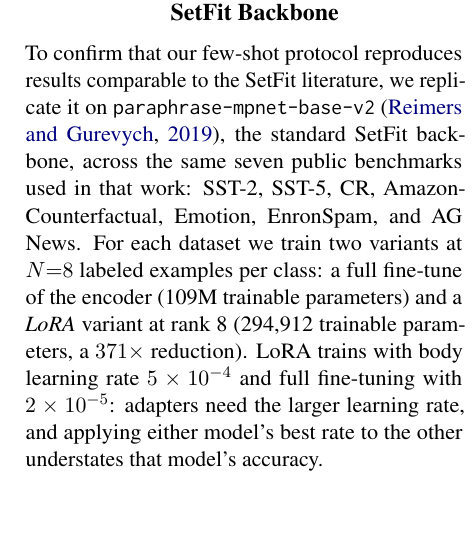
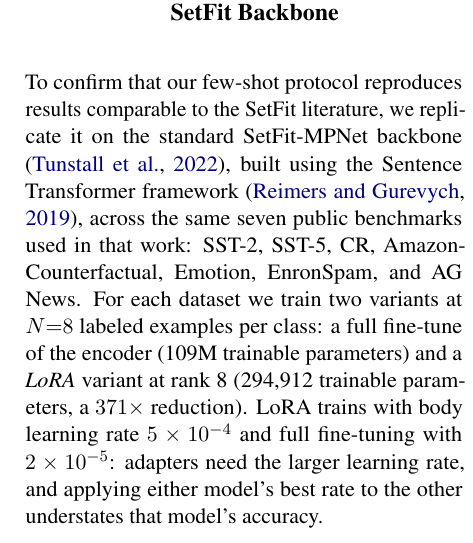
Before and after one commit to ashutoshrdwivedi/lora_scaling, a LaTeX paper (paper/main.tex): part of one column of page 11 of 11, cut so that both start at the same text, the shorter picture padded with empty space. Compiled offline with pdfLaTeX.

Commit message:
fixed citation discrapency

```diff
--- a/paper/main.tex
+++ b/paper/main.tex
@@ -232,3 +231,5 @@ $1/\BgeParamReductionRankEight$ the trainable-parameter cost,\footnote{We
+  built using the Sentence Transformer framework \cite{reimers2019sentencebert},
+  which reproduces SetFit-comparable accuracy and shows the same
   low-rank-vs-full-fine-tuning pattern (\SetfitRetainsPct\% retained;
 Table~\ref{tab:accuracy}, \ref{app:accuracy}).} confirming that
 tenant adaptation is worth serving; the remaining
@@ -957,8 +958,9 @@ each at its own rank, but must pad during assembly, a small gather-time cost.
 \label{app:accuracy}
 
 To confirm that our few-shot protocol reproduces results comparable to the
-SetFit literature, we replicate it on \texttt{paraphrase-mpnet-base-v2}
-\cite{reimers2019sentencebert}, the standard SetFit backbone, across the same seven public benchmarks used in
+SetFit literature, we replicate it on the standard SetFit-MPNet backbone \cite{tunstall2022efficient},
+built using the Sentence Transformer framework \cite{reimers2019sentencebert},
+across the same seven public benchmarks used in
 that work: SST-2, SST-5, CR, Amazon-Counterfactual, Emotion, EnronSpam, and AG
 News. For each dataset we train two variants at $N{=}8$ labeled examples per
 class: a full fine-tune of the encoder (\MpnetVanillaParamsM{}M trainable
```
Also changed, not shown: paper/main.tex (5 more changed lines).
